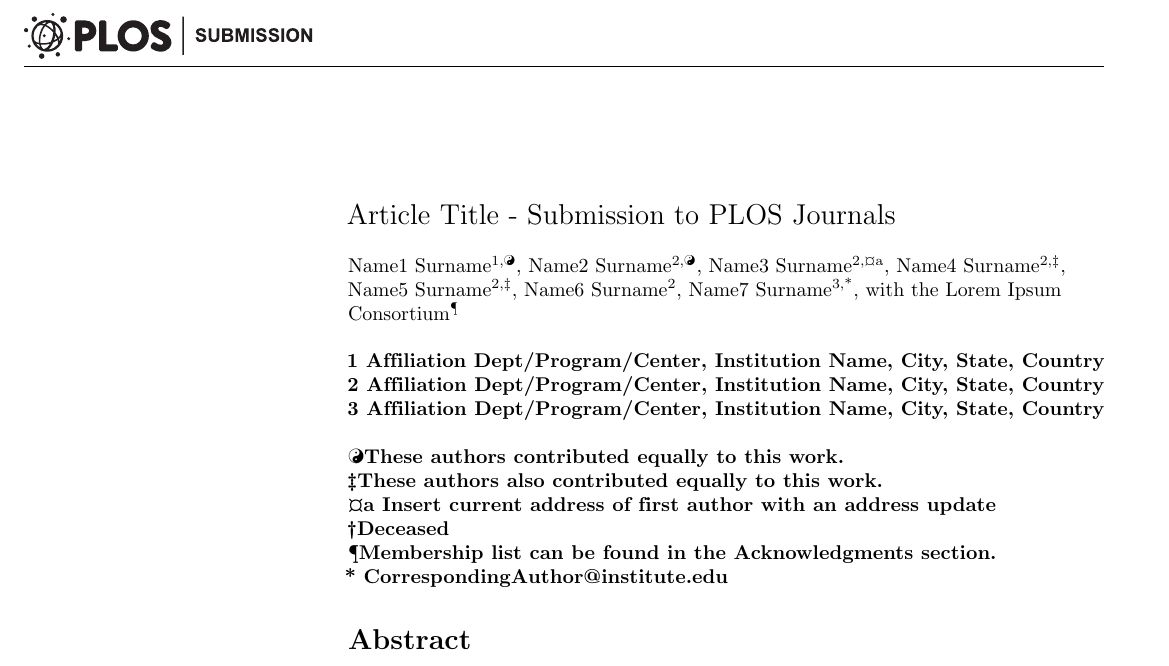
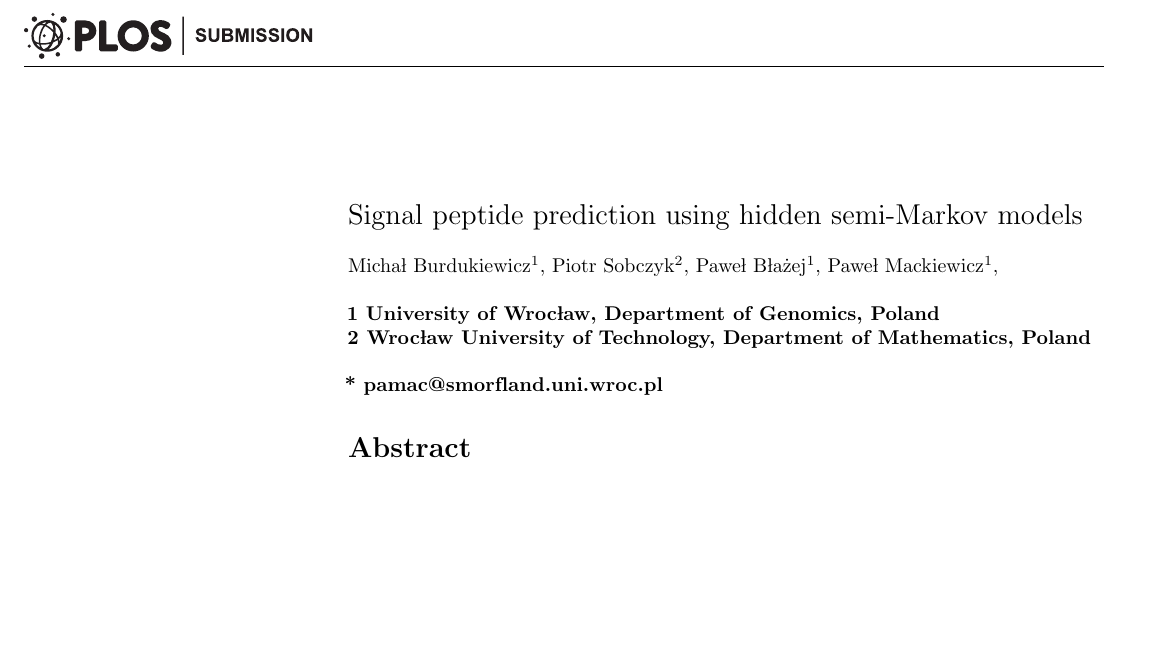
Before and after one commit to michbur/signalHsmm_pub, a LaTeX document (main.tex): part of page 1 of 4, cut at the place of the change, the shorter picture padded with empty space. Compiled offline with pdfLaTeX.

Commit message:
at least started!

```diff
--- a/main.tex
+++ b/main.tex
@@ -159,53 +159,25 @@
 % Please capitalize all terms in the title except conjunctions, prepositions, and articles.
 \begin{flushleft}
 {\Large
-\textbf\newline{Article Title - Submission to PLOS Journals}
+\textbf\newline{Signal peptide prediction using hidden semi-Markov models}
 }
 \newline
 % Insert author names, affiliations and corresponding author email (do not include titles, positions, or degrees).
 \\
-Name1 Surname\textsuperscript{1,\Yinyang},
-Name2 Surname\textsuperscript{2,\Yinyang},
-Name3 Surname\textsuperscript{2,\textcurrency a},
-Name4 Surname\textsuperscript{2,\ddag},
-Name5 Surname\textsuperscript{2,\ddag},
-Name6 Surname\textsuperscript{2},
-Name7 Surname\textsuperscript{3,*},
-with the Lorem Ipsum Consortium\textsuperscript{\textpilcrow}
+Micha\l{}  Burdukiewicz\textsuperscript{1},
+Piotr Sobczyk\textsuperscript{2},
+Pawe\l{} B\l{}a\.{z}ej\textsuperscript{1},
+Pawe\l{} Mackiewicz\textsuperscript{1},
 \\
 \bigskip
-\bf{1} Affiliation Dept/Program/Center, Institution Name, City, State, Country
+\bf{1} University of Wroc\l{}aw, Department of Genomics, Poland
 \\
-\bf{2} Affiliation Dept/Program/Center, Institution Name, City, State, Country
-\\
-\bf{3} Affiliation Dept/Program/Center, Institution Name, City, State, Country
+\bf{2} Wroc\l{}aw University of Technology, Department of Mathematics, Poland
 \\
 \bigskip
 
-% Insert additional author notes using the symbols described below. Insert symbol callouts after author names as necessary.
-%
-% Remove or comment out the author notes below if they aren't used.
-%
-% Primary Equal Contribution Note
-\Yinyang These authors contributed equally to this work.
-
-% Additional Equal Contribution Note
-% Also use this double-dagger symbol for special authorship notes, such as senior authorship.
-\ddag These authors also contributed equally to this work.
-
-% Current address notes
-\textcurrency a Insert current address of first author with an address update
-% \textcurrency b Insert current address of second author with an address update
-% \textcurrency c Insert current address of third author with an address update
-
-% Deceased author note
-\dag Deceased
-
-% Group/Consortium Author Note
-\textpilcrow Membership list can be found in the Acknowledgments section.
-
 % Use the asterisk to denote corresponding authorship and provide email address in note below.
-* CorrespondingAuthor@institute.edu
+* pamac@smorfland.uni.wroc.pl
 
 \end{flushleft}
 % Please keep the abstract below 300 words
```
Also changed, not shown: main.pdf, 1 other file.
